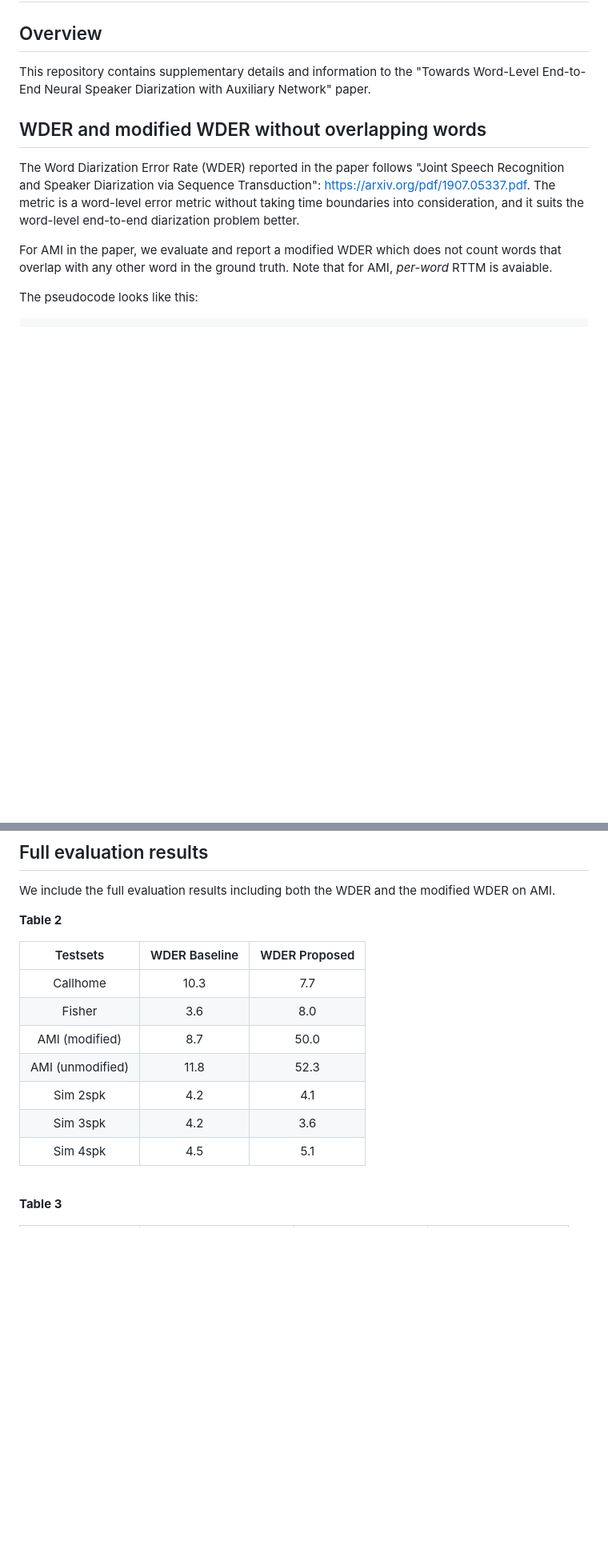
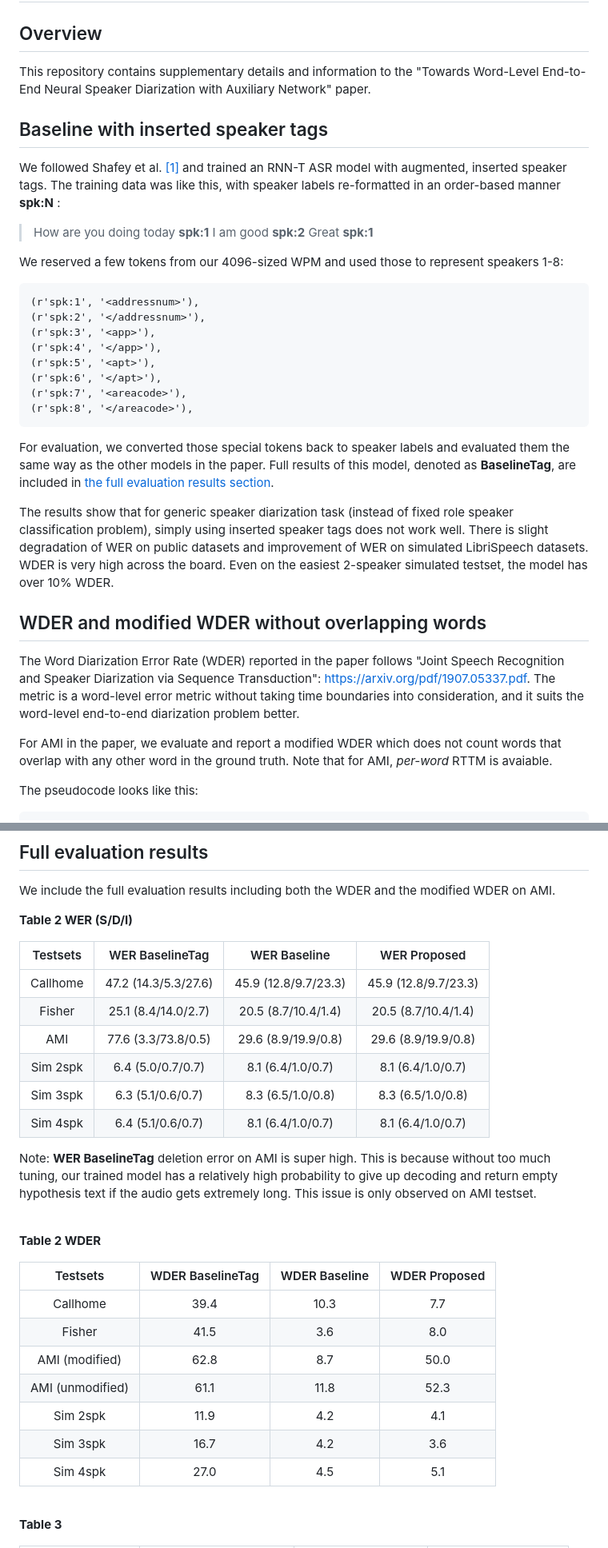
Before and after one commit to google/speaker-id, a Markdown page: publications/WEEND/README.md, 2 parts joined by grey strips. Shown at 80% size. Drawn GitHub-style; blank space fills up the shorter version.

Commit message:
Add another model baseline trained with inserted speaker tags (from Shafey paper) and its evaluation results.

````diff
--- a/publications/WEEND/README.md
+++ b/publications/WEEND/README.md
@@ -3,6 +3,28 @@
 ## Overview
 
 This repository contains supplementary details and information to the "Towards Word-Level End-to-End Neural Speaker Diarization with Auxiliary Network" paper.
+
+## Baseline with inserted speaker tags
+
+We followed Shafey et al. [[1]](#1) and trained an RNN-T ASR model with augmented, inserted speaker tags. The training data was like this, with speaker labels re-formatted in an order-based manner **spk:N** :
+> How are you doing today **spk:1** I am good **spk:2** Great **spk:1**
+
+We reserved a few tokens from our 4096-sized WPM and used those to represent speakers 1-8:
+
+```
+(r'spk:1', '<addressnum>'),
+(r'spk:2', '</addressnum>'),
+(r'spk:3', '<app>'),
+(r'spk:4', '</app>'),
+(r'spk:5', '<apt>'),
+(r'spk:6', '</apt>'),
+(r'spk:7', '<areacode>'),
+(r'spk:8', '</areacode>'),
+```
+
+For evaluation, we converted those special tokens back to speaker labels and evaluated them the same way as the other models in the paper. Full results of this model, denoted as **BaselineTag**, are included in [the full evaluation results section](#full-evaluation-results).
+
+The results show that for generic speaker diarization task (instead of fixed role speaker classification problem), simply using inserted speaker tags does not work well. There is slight degradation of WER on public datasets and improvement of WER on simulated LibriSpeech datasets. WDER is very high across the board. Even on the easiest 2-speaker simulated testset, the model has over 10% WDER.
 
 ## WDER and modified WDER without overlapping words
 
@@ -50,17 +72,32 @@ alignment = updated_alignment
 
 We include the full evaluation results including both the WDER and the modified WDER on AMI.
 
-**Table 2**
+**Table 2 WER (S/D/I)**
 
-| Testsets         	| WDER Baseline 	| WDER Proposed 	|
-|:----------------:	|:-------------:	|:-------------:	|
-| Callhome         	| 10.3          	| 7.7           	|
-| Fisher           	| 3.6           	| 8.0           	|
-| AMI (modified)   	| 8.7           	| 50.0          	|
-| AMI (unmodified) 	| 11.8          	| 52.3          	|
-| Sim 2spk         	| 4.2           	| 4.1           	|
-| Sim 3spk         	| 4.2           	| 3.6           	|
-| Sim 4spk         	| 4.5           	| 5.1           	|
+| Testsets         	| WER BaselineTag 	| WER Baseline 		| WER Proposed 		|
+|:----------------:	|:-------------:	|:-------------:	|:-------------:	|
+| Callhome         	| 47.2 (14.3/5.3/27.6)	| 45.9 (12.8/9.7/23.3)  | 45.9 (12.8/9.7/23.3)  |
+| Fisher           	| 25.1 (8.4/14.0/2.7)	| 20.5 (8.7/10.4/1.4)   | 20.5 (8.7/10.4/1.4)   |
+| AMI		   	| 77.6 (3.3/73.8/0.5)	| 29.6 (8.9/19.9/0.8)	| 29.6 (8.9/19.9/0.8)	|
+| Sim 2spk         	| 6.4 (5.0/0.7/0.7)	| 8.1 (6.4/1.0/0.7)	| 8.1 (6.4/1.0/0.7)	|
+| Sim 3spk         	| 6.3 (5.1/0.6/0.7) 	| 8.3 (6.5/1.0/0.8)	| 8.3 (6.5/1.0/0.8)	|
+| Sim 4spk         	| 6.4 (5.1/0.6/0.7)    	| 8.1 (6.4/1.0/0.7)	| 8.1 (6.4/1.0/0.7)	|
+
+Note: **WER BaselineTag** deletion error on AMI is super high. This is because without too much tuning, our trained model has a relatively high probability to give up decoding and return empty hypothesis text if the audio gets extremely long. This issue is only observed on AMI testset.
+
+<br />
+
+**Table 2 WDER**
+
+| Testsets         	| WDER BaselineTag 	| WDER Baseline 	| WDER Proposed 	|
+|:----------------:	|:-------------:	|:-------------:	|:-------------:	|
+| Callhome         	| 39.4          	| 10.3          	| 7.7           	|
+| Fisher           	| 41.5           	| 3.6           	| 8.0           	|
+| AMI (modified)   	| 62.8           	| 8.7           	| 50.0          	|
+| AMI (unmodified) 	| 61.1          	| 11.8          	| 52.3          	|
+| Sim 2spk         	| 11.9           	| 4.2           	| 4.1           	|
+| Sim 3spk         	| 16.7           	| 4.2           	| 3.6           	|
+| Sim 4spk         	| 27.0           	| 4.5           	| 5.1           	|
 
 <br />
 
````
Also changed, not shown: other parts of publications/WEEND/README.md (+4 -0 lines).
